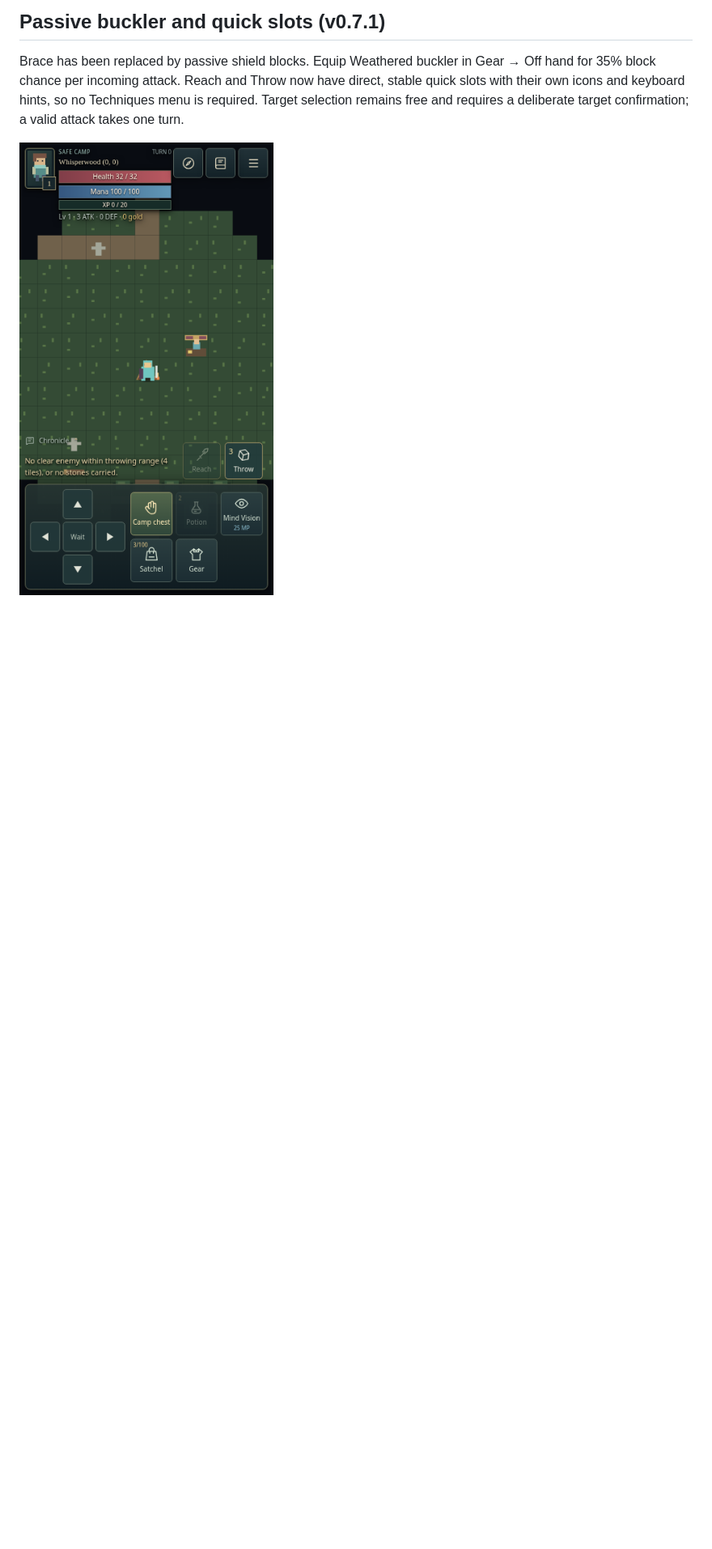
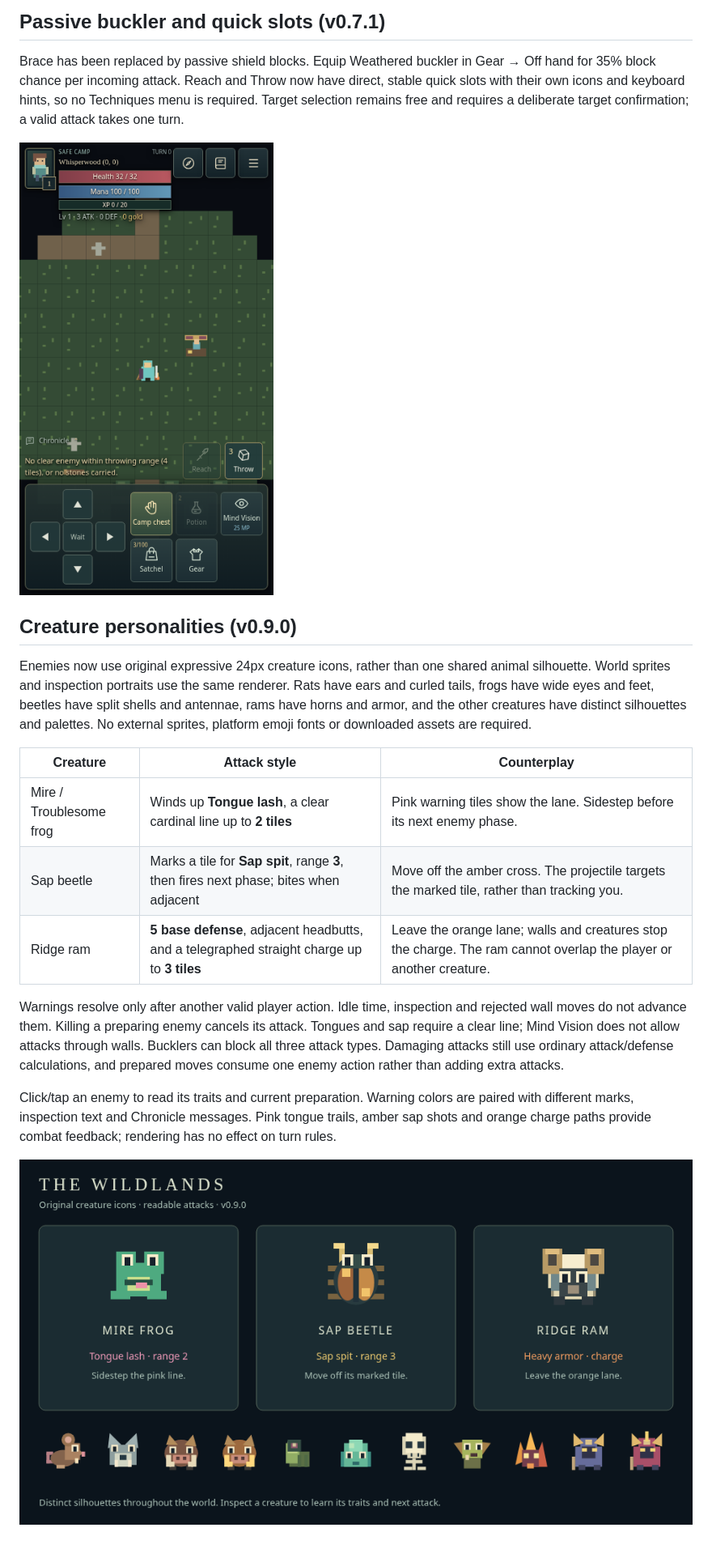
Before and after one commit to flicktrey-oss/DungeonCrawler, a Markdown page: README.md, the part around the change printed below. Shown: that part at 81% size. GitHub-like rendering; pictures changed too: docs/creature-guide.png (added); blank space fills up the shorter version.

Commit message:
Give creatures distinct original icons and telegraphed combat roles

```diff
--- a/README.md
+++ b/README.md
@@ -187,3 +187,19 @@ Stones that survive land on the target tile (even if the creature dies); collect
 Brace has been replaced by passive shield blocks. Equip Weathered buckler in Gear → Off hand for 35% block chance per incoming attack. Reach and Throw now have direct, stable quick slots with their own icons and keyboard hints, so no Techniques menu is required. Target selection remains free and requires a deliberate target confirmation; a valid attack takes one turn.
 
 ![Phone weapon quick slots](docs/quick-slots.png)
+
+## Creature personalities (v0.9.0)
+
+Enemies now use original expressive 24px creature icons, rather than one shared animal silhouette. World sprites and inspection portraits use the same renderer. Rats have ears and curled tails, frogs have wide eyes and feet, beetles have split shells and antennae, rams have horns and armor, and the other creatures have distinct silhouettes and palettes. No external sprites, platform emoji fonts or downloaded assets are required.
+
+| Creature | Attack style | Counterplay |
+| --- | --- | --- |
+| Mire / Troublesome frog | Winds up **Tongue lash**, a clear cardinal line up to **2 tiles** | Pink warning tiles show the lane. Sidestep before its next enemy phase. |
+| Sap beetle | Marks a tile for **Sap spit**, range **3**, then fires next phase; bites when adjacent | Move off the amber cross. The projectile targets the marked tile, rather than tracking you. |
+| Ridge ram | **5 base defense**, adjacent headbutts, and a telegraphed straight charge up to **3 tiles** | Leave the orange lane; walls and creatures stop the charge. The ram cannot overlap the player or another creature. |
+
+Warnings resolve only after another valid player action. Idle time, inspection and rejected wall moves do not advance them. Killing a preparing enemy cancels its attack. Tongues and sap require a clear line; Mind Vision does not allow attacks through walls. Bucklers can block all three attack types. Damaging attacks still use ordinary attack/defense calculations, and prepared moves consume one enemy action rather than adding extra attacks.
+
+Click/tap an enemy to read its traits and current preparation. Warning colors are paired with different marks, inspection text and Chronicle messages. Pink tongue trails, amber sap shots and orange charge paths provide combat feedback; rendering has no effect on turn rules.
+
+![Original creature field guide](docs/creature-guide.png)
```
Also changed, not shown: other parts of README.md (+2 -2 lines), docs/creature-warning.png (added), 15 other files.
